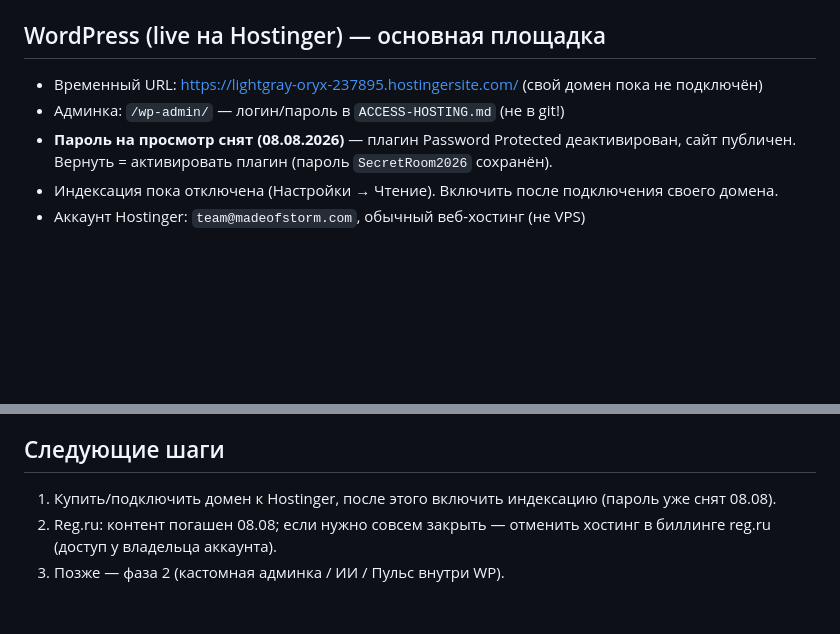
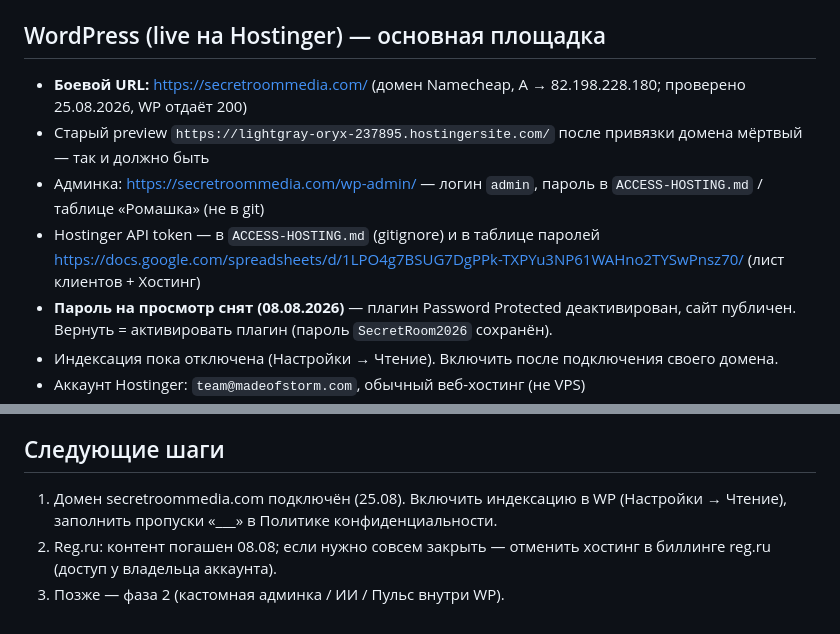
Before and after one commit to Elenavsemogu/secretroom-media, a Markdown page: .context.md, 2 parts joined by grey strips. GitHub-like rendering; blank space fills up the shorter version.

Commit message:
docs: live-домен secretroommedia.com и где лежат доступы Hostinger
Домен подключён, preview hostingersite.com больше не используется.
Токен API и пароли — в gitignore ACCESS-HOSTING.md и таблице Ромашка, не в репо.

Co-authored-by: Elenavsemogu <Elenavsemogu@users.noreply.github.com>

```diff
--- a/.context.md
+++ b/.context.md
@@ -20,8 +20,10 @@
 - Админка статики: `/admin.html` · пароль `secret2026`
 
 ## WordPress (live на Hostinger) — основная площадка
-- Временный URL: https://lightgray-oryx-237895.hostingersite.com/ (свой домен пока не подключён)
-- Админка: `/wp-admin/` — логин/пароль в `ACCESS-HOSTING.md` (не в git!)
+- **Боевой URL:** https://secretroommedia.com/  (домен Namecheap, A → 82.198.228.180; проверено 25.08.2026, WP отдаёт 200)
+- Старый preview `https://lightgray-oryx-237895.hostingersite.com/` после привязки домена мёртвый — так и должно быть
+- Админка: https://secretroommedia.com/wp-admin/ — логин `admin`, пароль в `ACCESS-HOSTING.md` / таблице «Ромашка» (не в git)
+- Hostinger API token — в `ACCESS-HOSTING.md` (gitignore) и в таблице паролей https://docs.google.com/spreadsheets/d/1LPO4g7BSUG7DgPPk-TXPYu3NP61WAHno2TYSwPnsz70/ (лист клиентов + Хостинг)
 - **Пароль на просмотр снят (08.08.2026)** — плагин Password Protected деактивирован, сайт публичен. Вернуть = активировать плагин (пароль `SecretRoom2026` сохранён).
 - Индексация пока отключена (Настройки → Чтение). Включить после подключения своего домена.
 - Аккаунт Hostinger: `team@madeofstorm.com`, обычный веб-хостинг (не VPS)
@@ -70,6 +72,6 @@
 - Осталось: Елене передеплоить Apps Script со свежим CONFIGURED (Notion-токен), согласовать 3 шаблона отказов, подтвердить ящик deals@v17.vc.
 
 ## Следующие шаги
-1. Купить/подключить домен к Hostinger, после этого включить индексацию (пароль уже снят 08.08).
+1. Домен secretroommedia.com подключён (25.08). Включить индексацию в WP (Настройки → Чтение), заполнить пропуски «___» в Политике конфиденциальности.
 2. Reg.ru: контент погашен 08.08; если нужно совсем закрыть — отменить хостинг в биллинге reg.ru (доступ у владельца аккаунта).
 3. Позже — фаза 2 (кастомная админка / ИИ / Пульс внутри WP).
```
Also changed, not shown: other parts of .context.md (+1 -1 lines).
